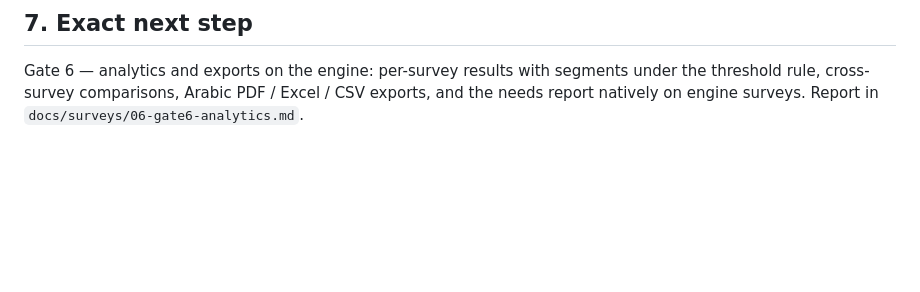
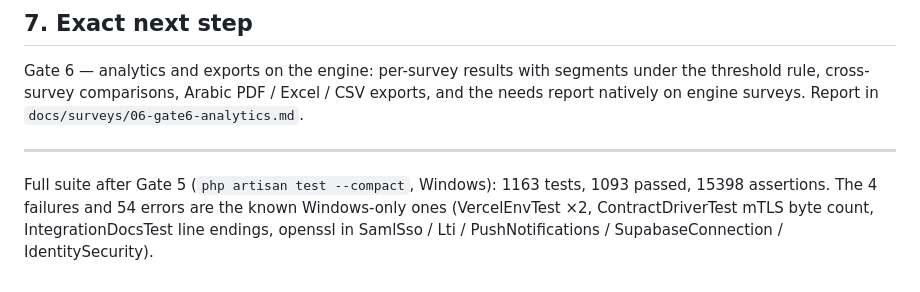
Before and after one commit to rabi3ogabes/tedc_managment, a Markdown page: docs/surveys/05-gate5-workflows.md, the part around the change. Rendered like a GitHub page; blank space fills up the shorter version.

Commit message:
docs: Gate 5 report, full-suite result
Co-Authored-By: Claude Fable 5.1 <noreply@anthropic.com>

```diff
--- a/docs/surveys/05-gate5-workflows.md
+++ b/docs/surveys/05-gate5-workflows.md
@@ -67,3 +67,6 @@ New / changed (web)
 ## 7. Exact next step
 
 Gate 6 — analytics and exports on the engine: per-survey results with segments under the threshold rule, cross-survey comparisons, Arabic PDF / Excel / CSV exports, and the needs report natively on engine surveys. Report in `docs/surveys/06-gate6-analytics.md`.
+
+---
+Full suite after Gate 5 (`php artisan test --compact`, Windows): 1163 tests, 1093 passed, 15398 assertions. The 4 failures and 54 errors are the known Windows-only ones (VercelEnvTest ×2, ContractDriverTest mTLS byte count, IntegrationDocsTest line endings, openssl in SamlSso / Lti / PushNotifications / SupabaseConnection / IdentitySecurity).
```
